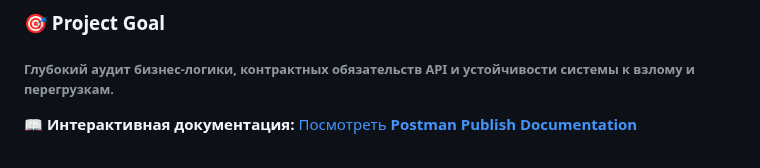
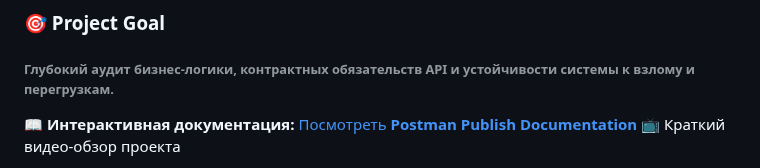
Before and after one commit to Bel-test-QA/api-automation-oort-depot, a Markdown page: README.md, the part around one of its changes. GitHub-like rendering.

```diff
--- a/README.md
+++ b/README.md
@@ -5,4 +5,5 @@
 <h6>Глубокий аудит бизнес-логики, контрактных обязательств API и устойчивости системы к взлому и перегрузкам.</h6>
 
 📖 **Интерактивная документация:** [Посмотреть **Postman Publish Documentation**](https://documenter.getpostman.com/view/51804164/2sBXwsNAZ7)
+📺 Краткий видео-обзор проекта
 
```
Also changed, not shown: other parts of README.md (+1 -1 lines).
